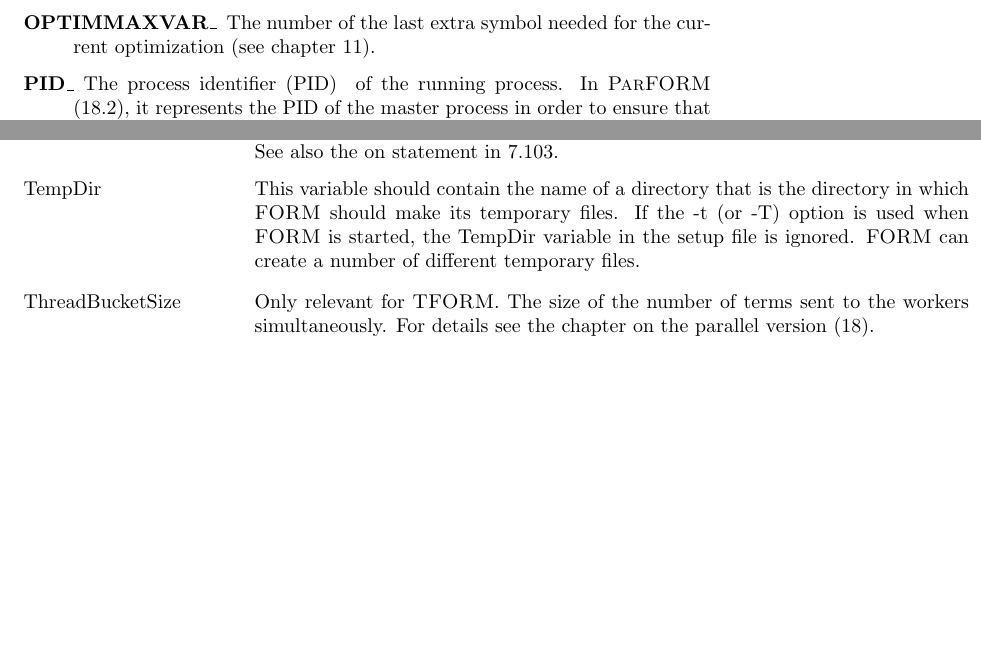
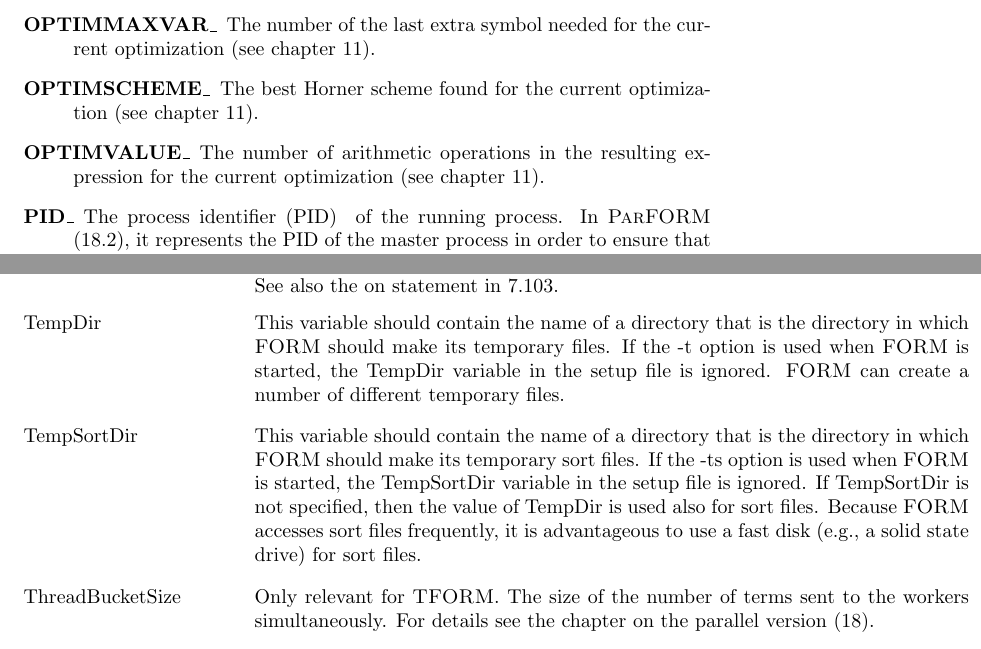
Before and after one commit to vermaseren/form, a LaTeX thesis (doc/manual/online.tex, which reads doc/manual/prepro.tex, doc/manual/setup.tex): two parts of pages 33 and 270 of 307 before the commit and two parts of pages 33 and 270 of 308 after it, joined at a grey line, cut so that both start at the same text, the shorter picture padded with empty space. Compiled offline with pdfLaTeX; a LaTeX package or settings file that is missing is left out.

Commit message:
[doc] Add TempSortDir (FORMTMPSORT, -ts) to the manual
- Also fix an outdated description of TempDir, which said -T option can
  be used instead of -t.
- optimscheme_ and optimvalue_ are put into the list of builtin
  preprocessor variables.

Close #209.

```diff
--- a/doc/manual/prepro.tex
+++ b/doc/manual/prepro.tex
@@ -76,6 +76,11 @@ any longer.
                for the current optimization (see chapter \ref{optimization}).
 \item[OPTIMMAXVAR\_]  The number of the last extra symbol\index{OPTIMMAXVAR\_} needed
                for the current optimization (see chapter \ref{optimization}).
+\item[OPTIMSCHEME\_]  The best Horner scheme\index{OPTIMSCHEME\_} found
+               for the current optimization (see chapter~\ref{optimization}).
+\item[OPTIMVALUE\_]  The number of arithmetic operations\index{OPTIMVALUE\_}
+               in the resulting expression for the current optimization
+               (see chapter~\ref{optimization}).
 \item[PID\_]         The process identifier (PID) \index{PID} \index{PID\_} of
                the running process. In \ParFORM{} (\ref{parform}), it represents
                the PID of the master process in order to ensure that all the
--- a/doc/manual/setup.tex
+++ b/doc/manual/setup.tex
@@ -253,9 +253,18 @@ on\index{on} statement in \ref{substaon}.}
 \leftvitem{4.0cm}{TempDir\index{setup!tempdir}\index{tempdir}}
 \rightvitem{12.6cm}{This variable should contain the name of a directory
 that is the directory in which \FORM\ should make its temporary files. If the
--t (or -T) option is used when \FORM\ is started, the TempDir variable in the
+-t option is used when \FORM\ is started, the TempDir variable in the
 setup file is ignored. \FORM\ can create a number of different temporary
 files.}
+
+\leftvitem{4.0cm}{TempSortDir\index{setup!tempsortdir}\index{tempsortdir}}
+\rightvitem{12.6cm}{This variable should contain the name of a directory
+that is the directory in which \FORM{} should make its temporary sort files.
+If the -ts option is used when \FORM{} is started, the TempSortDir variable in
+the setup file is ignored. If TempSortDir is not specified, then the value of
+TempDir is used also for sort files. Because \FORM{} accesses sort files
+frequently, it is advantageous to use a fast disk (e.g., a solid state drive)
+for sort files.}
 
 \leftvitem{4.0cm}{ThreadBucketSize\index{setup!threadbucketsize}\index{threadbucketsize}}
 \rightvitem{12.6cm}{Only relevant for \TFORM. The size of the number of
```
Also changed, not shown: doc/manual/startup.tex (+4 -0 lines), doc/manual/setup.tex (1 more changed lines).
